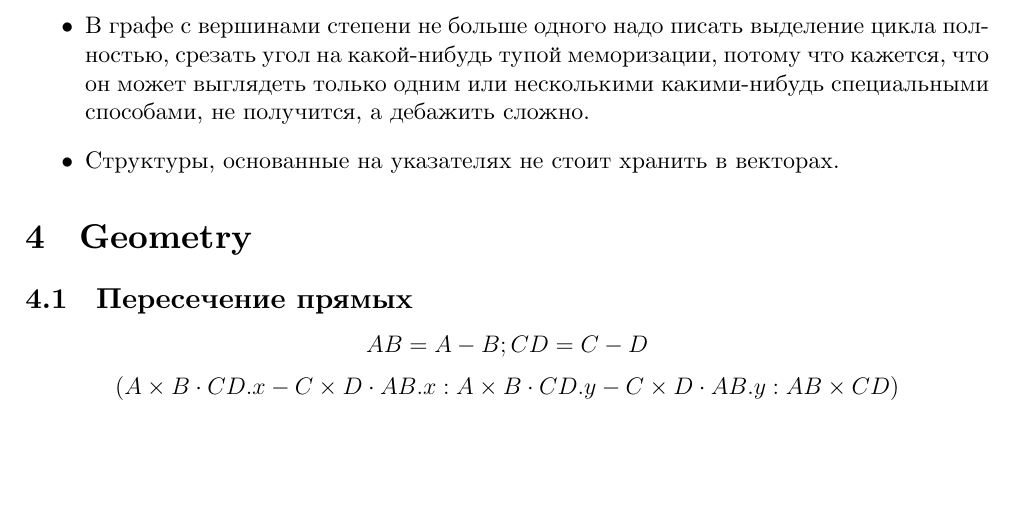
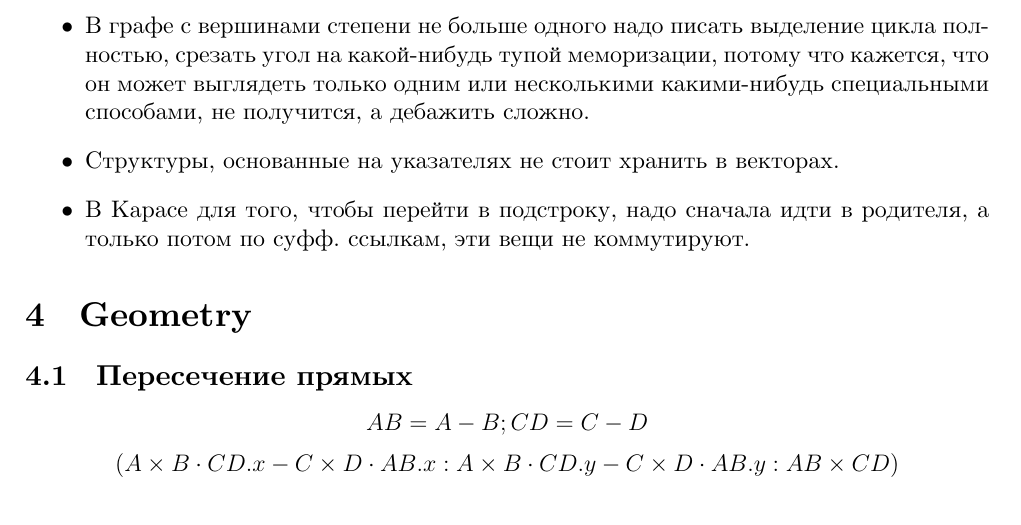
Before and after one commit to nikgaevoy/TRD, a LaTeX document (main.tex, which reads content/bugs.tex): part of page 3 of 25, cut so that both start at the same text, the shorter picture padded with empty space. The pictures show the PDF file main.pdf that the author committed with the source.

Commit message:
Add a bug

```diff
--- a/content/bugs.tex
+++ b/content/bugs.tex
@@ -27,4 +27,7 @@
     какими-нибудь специальными способами, не получится, а дебажить сложно.
 
 	\item Структуры, основанные на указателях не стоит хранить в векторах.
+
+	\item В Карасе для того, чтобы перейти в подстроку, надо сначала идти в
+	родителя, а только потом по суфф. ссылкам, эти вещи не коммутируют.
 \end{itemize}
```
Also changed, not shown: main.pdf.
